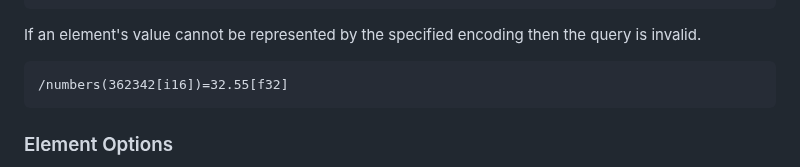
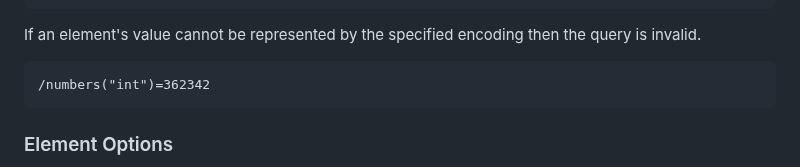
Before and after one commit to janderland/fql, a Markdown page: docs/index.md, the part around one of its changes. GitHub-like rendering.

````diff
--- a/docs/index.md
+++ b/docs/index.md
@@ -442,7 +442,7 @@ If an element's value cannot be represented by the specified
 encoding then the query is invalid.
 
 ```language-fql {.query}
-/numbers(362342[i16])=32.55[f32]
+/numbers("int")=362342
 ```
 
 ### Element Options
````
Also changed, not shown: other parts of docs/index.md (+1 -1 lines).
